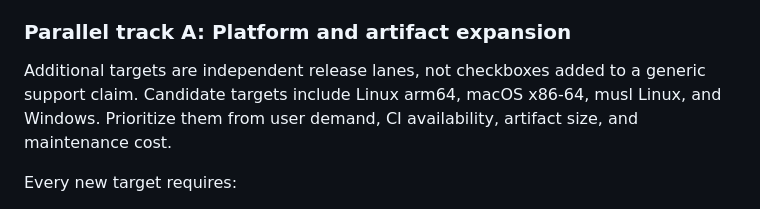
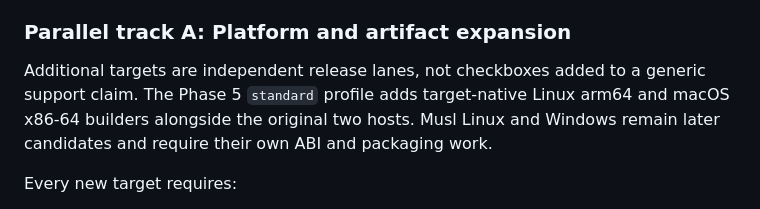
Before and after one commit to Eric-Song-Nop/opendal-mbt, a Markdown page: docs/roadmap.md, the part around the change. GitHub-like rendering.

```diff
--- a/docs/roadmap.md
+++ b/docs/roadmap.md
@@ -712,9 +712,10 @@ in-flight `next`, and Writers have at most one in-flight lifecycle operation.
 ### Parallel track A: Platform and artifact expansion
 
 Additional targets are independent release lanes, not checkboxes added to a
-generic support claim. Candidate targets include Linux arm64, macOS x86-64,
-musl Linux, and Windows. Prioritize them from user demand, CI availability,
-artifact size, and maintenance cost.
+generic support claim. The Phase 5 `standard` profile adds target-native Linux
+arm64 and macOS x86-64 builders alongside the original two hosts. Musl Linux
+and Windows remain later candidates and require their own ABI and packaging
+work.
 
 Every new target requires:
 
```
Also changed, not shown: docs/design/native-distribution.md (+15 -10 lines).
